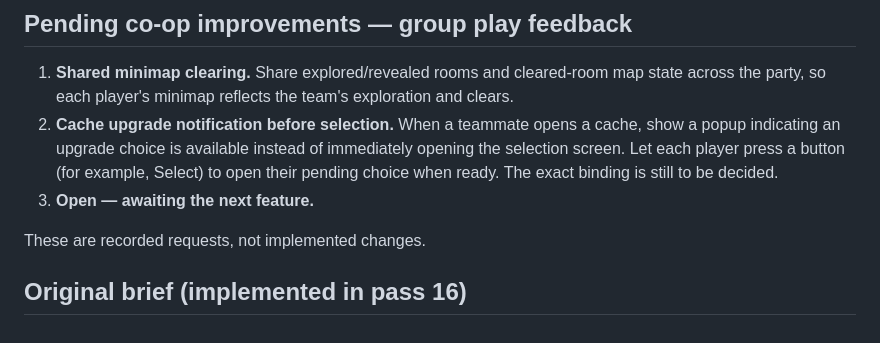
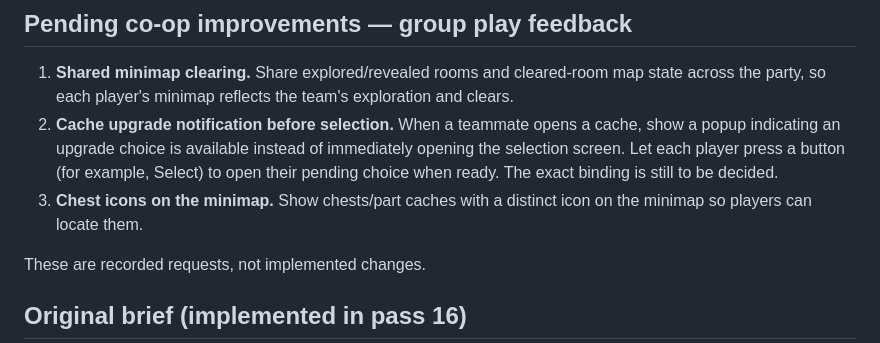
Before and after one commit to Alialhashemi23/Megaman-Legends-Rogue, a Markdown page: docs/handoff/NEXT-FEATURES.md, the part around the change. Drawn GitHub-style.

Commit message:
Add minimap chest icons to the feature list

```diff
--- a/docs/handoff/NEXT-FEATURES.md
+++ b/docs/handoff/NEXT-FEATURES.md
@@ -4,7 +4,7 @@
 
 1. **Shared minimap clearing.** Share explored/revealed rooms and cleared-room map state across the party, so each player's minimap reflects the team's exploration and clears.
 2. **Cache upgrade notification before selection.** When a teammate opens a cache, show a popup indicating an upgrade choice is available instead of immediately opening the selection screen. Let each player press a button (for example, Select) to open their pending choice when ready. The exact binding is still to be decided.
-3. **Open — awaiting the next feature.**
+3. **Chest icons on the minimap.** Show chests/part caches with a distinct icon on the minimap so players can locate them.
 
 These are recorded requests, not implemented changes.
 
```
